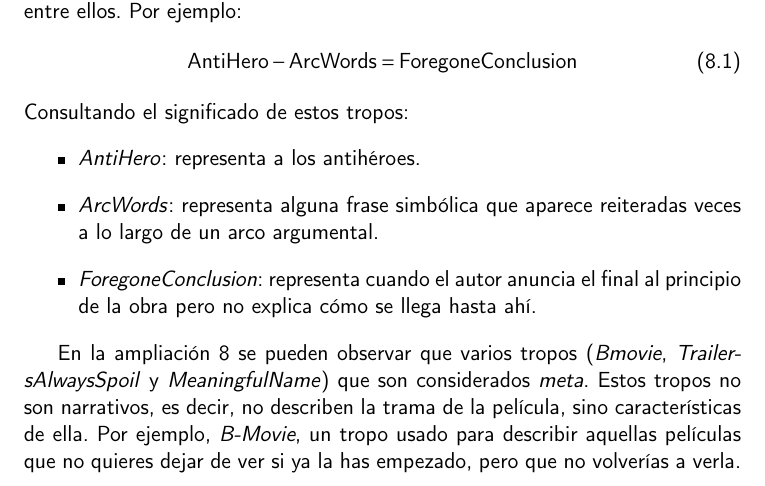
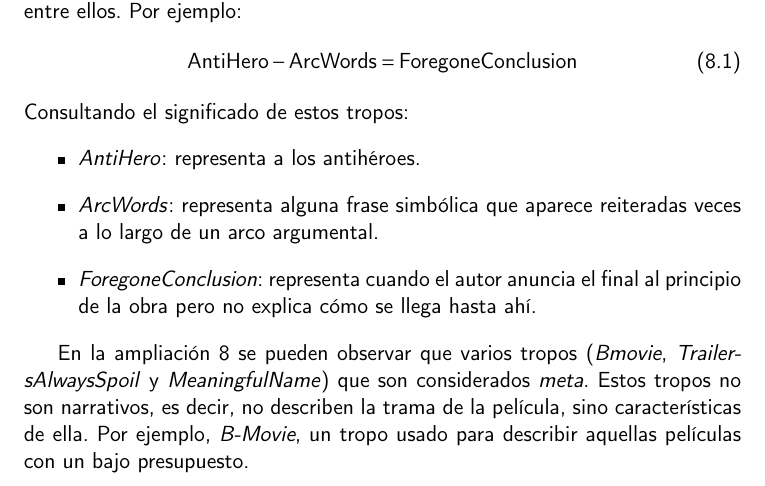
Before and after one commit to antoniogamiz/tfg, a LaTeX book (doc/proyecto.tex, which reads doc/secciones/resultados.tex): part of page 63 of 71, cut so that both start at the same text. Compiled offline with pdfLaTeX.

Commit message:
Fix B-Movies

```diff
--- a/doc/secciones/resultados.tex
+++ b/doc/secciones/resultados.tex
@@ -121,8 +121,7 @@ Consultando el significado de estos tropos:
 \end{figure}
 
 En la ampliación \ref{ampliacion_meta} se pueden observar que varios tropos (\textit{Bmovie}, \textit{TrailersAlwaysSpoil} y \textit{MeaningfulName}) que son considerados \textit{meta}. Estos tropos no son narrativos,
-es decir, no describen la trama de la película, sino características de ella. Por ejemplo, \textit{B-Movie}, un tropo usado para describir aquellas películas que no quieres dejar de ver
-si ya la has empezado, pero que no volverías a verla.
+es decir, no describen la trama de la película, sino características de ella. Por ejemplo, \textit{B-Movie}, un tropo usado para describir aquellas películas con un bajo presupuesto.
 
 \begin{figure}\label{ampliacion_fecha}
   \includegraphics[width=12cm]{tsne.png}
```
Also changed, not shown: doc/secciones/word2vec.tex (+1 -3 lines).
